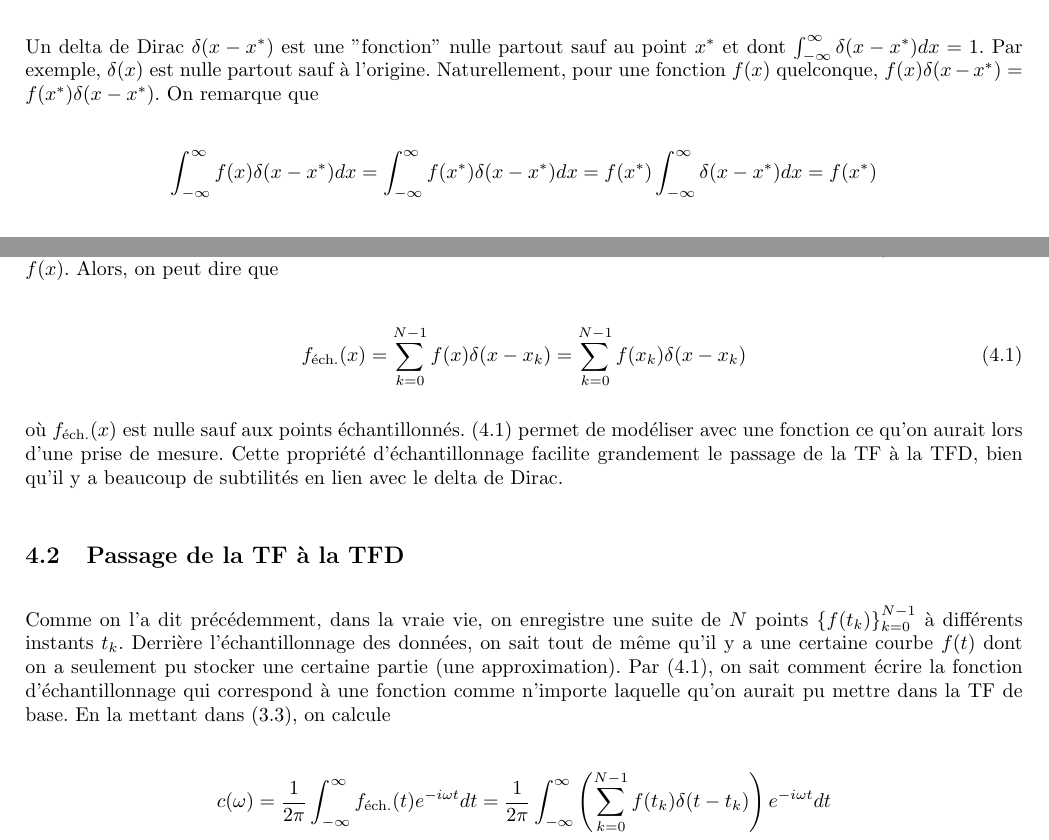
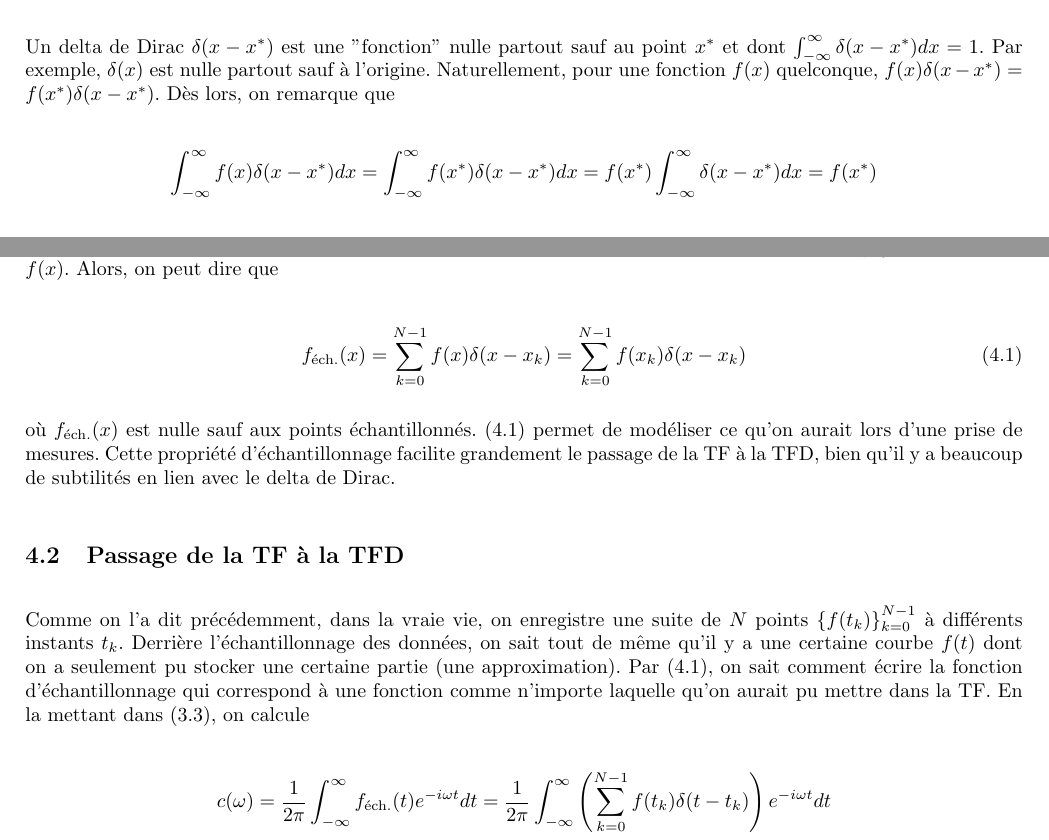
Before and after one commit to MathiB123/visualizer, a LaTeX document (Théorie/main.tex, which reads Théorie/chapitres/dft.tex): two parts of pages 14 and 15 of 17, joined at a grey line, cut so that both start at the same text. Compiled offline with pdfLaTeX.

Commit message:
corrections ch4

```diff
--- a/Théorie/chapitres/dft.tex
+++ b/Théorie/chapitres/dft.tex
@@ -2,7 +2,7 @@
 Jusqu'à présent, les outils mathématiques exposés marchent bien, car on sait la forme exacte de la fonction d'intérêt. Cependant, lorsqu'on fait des expériences dans la vraie vie, il est impossible d'avoir autant d'informations. Par exemple, la prise de données ne peut se faire que de manière discrète. Encore pire, il peut être virtuellement impossible de trouver une forme exacte depuis les données. Pour utiliser la TF dans ce contexte, ce qu'on nommera la transformée de Fourier discrète (TFD), il faudra la retravailler afin qu'elle utilise les données discrètes qu'on a.
 
 \subsection{Delta de Dirac et propriété d'échantillonnage}
-Un delta de Dirac $\delta(x-x^*)$ est une "fonction" nulle partout sauf au point $x^*$ et dont $\int_{-\infty}^{\infty}\delta(x-x^*)dx = 1$. Par exemple, $\delta(x)$ est nulle partout sauf à l'origine. Naturellement, pour une fonction $f(x)$ quelconque, $f(x)\delta(x-x^*) = f(x^*)\delta(x-x^*)$. On remarque que
+Un delta de Dirac $\delta(x-x^*)$ est une "fonction" nulle partout sauf au point $x^*$ et dont $\int_{-\infty}^{\infty}\delta(x-x^*)dx = 1$. Par exemple, $\delta(x)$ est nulle partout sauf à l'origine. Naturellement, pour une fonction $f(x)$ quelconque, $f(x)\delta(x-x^*) = f(x^*)\delta(x-x^*)$. Dès lors, on remarque que
 
 \begin{equation*}
     \int_{-\infty}^{\infty}f(x)\delta(x-x^*)dx = \int_{-\infty}^{\infty}f(x^*)\delta(x-x^*)dx = f(x^*)\int_{-\infty}^{\infty}\delta(x-x^*)dx = f(x^*)
@@ -14,10 +14,10 @@ Ainsi, depuis le delta de Dirac, on voit qu'il est possible d'échantillonner un
     f_{\text{éch.}}(x) = \sum_{k=0}^{N-1}f(x)\delta(x-x_k) = \sum_{k=0}^{N-1}f(x_k)\delta(x-x_k)
 \end{equation}
 
-où $f_{\text{éch.}}(x)$ est nulle sauf aux points échantillonnés. (4.1) permet de modéliser avec une fonction ce qu'on aurait lors d'une prise de mesure. Cette propriété d'échantillonnage facilite grandement le passage de la TF à la TFD, bien qu'il y a beaucoup de subtilités en lien avec le delta de Dirac.
+où $f_{\text{éch.}}(x)$ est nulle sauf aux points échantillonnés. (4.1) permet de modéliser ce qu'on aurait lors d'une prise de mesures. Cette propriété d'échantillonnage facilite grandement le passage de la TF à la TFD, bien qu'il y a beaucoup de subtilités en lien avec le delta de Dirac.
 
 \subsection{Passage de la TF à la TFD}
-Comme on l'a dit précédemment, dans la vraie vie, on enregistre une suite de $N$ points $\left\{f(t_k)\right\}_{k=0}^{N-1}$ à différents instants $t_k$. Derrière l'échantillonnage des données, on sait tout de même qu'il y a une certaine courbe $f(t)$ dont on a seulement pu stocker une certaine partie (une approximation). Par (4.1), on sait comment écrire la fonction d'échantillonnage qui correspond à une fonction comme n'importe laquelle qu'on aurait pu mettre dans la TF de base. En la mettant dans (3.3), on calcule
+Comme on l'a dit précédemment, dans la vraie vie, on enregistre une suite de $N$ points $\left\{f(t_k)\right\}_{k=0}^{N-1}$ à différents instants $t_k$. Derrière l'échantillonnage des données, on sait tout de même qu'il y a une certaine courbe $f(t)$ dont on a seulement pu stocker une certaine partie (une approximation). Par (4.1), on sait comment écrire la fonction d'échantillonnage qui correspond à une fonction comme n'importe laquelle qu'on aurait pu mettre dans la TF. En la mettant dans (3.3), on calcule
 
 \begin{equation*}
     c(\omega) = \frac{1}{2\pi}\int_{-\infty}^{\infty}f_{\text{éch.}}(t)e^{-i\omega t}dt = \frac{1}{2\pi}\int_{-\infty}^{\infty}\left(\sum_{k=0}^{N-1}f(t_k)\delta(t-t_k)\right)e^{-i\omega t}dt
```
Also changed, not shown: Théorie/main.pdf, Théorie/chapitres/dft.tex (4 more changed lines), 2 other files.
